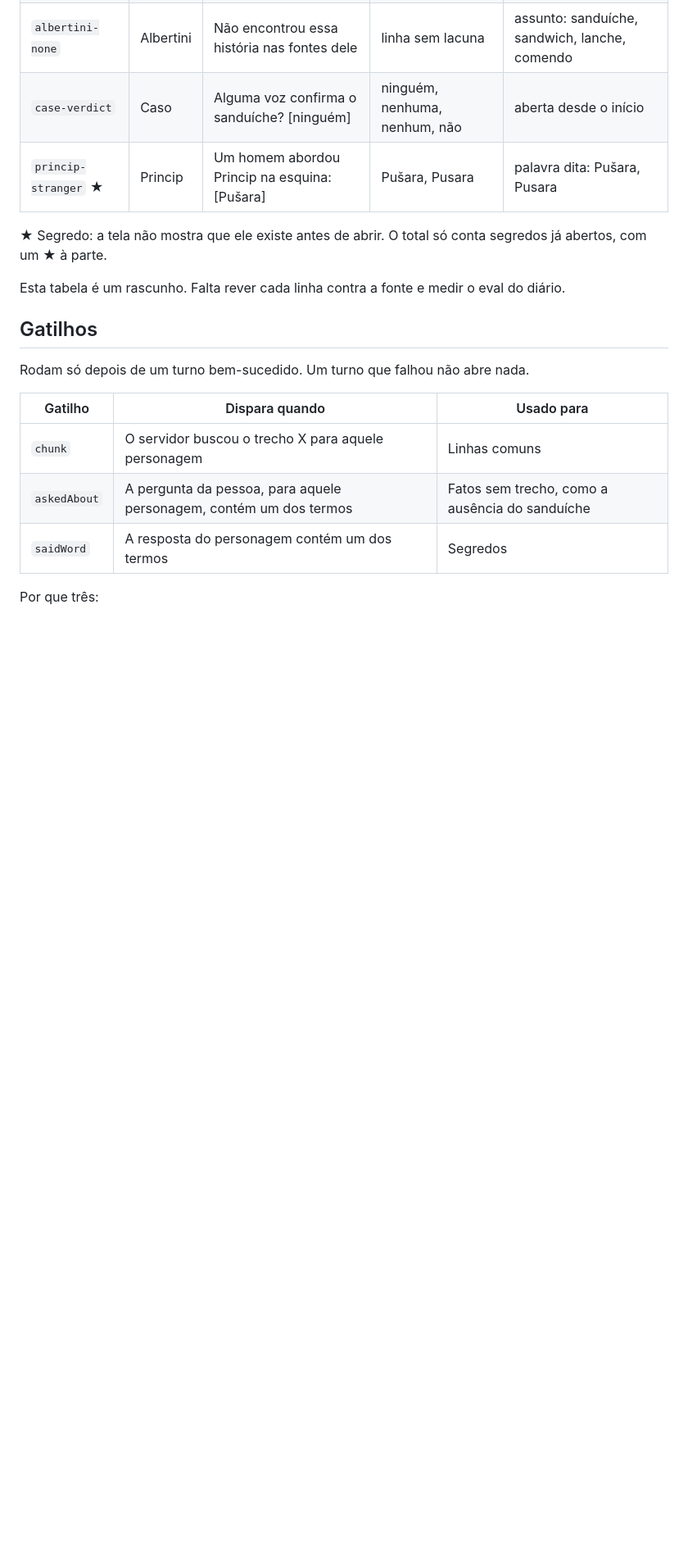
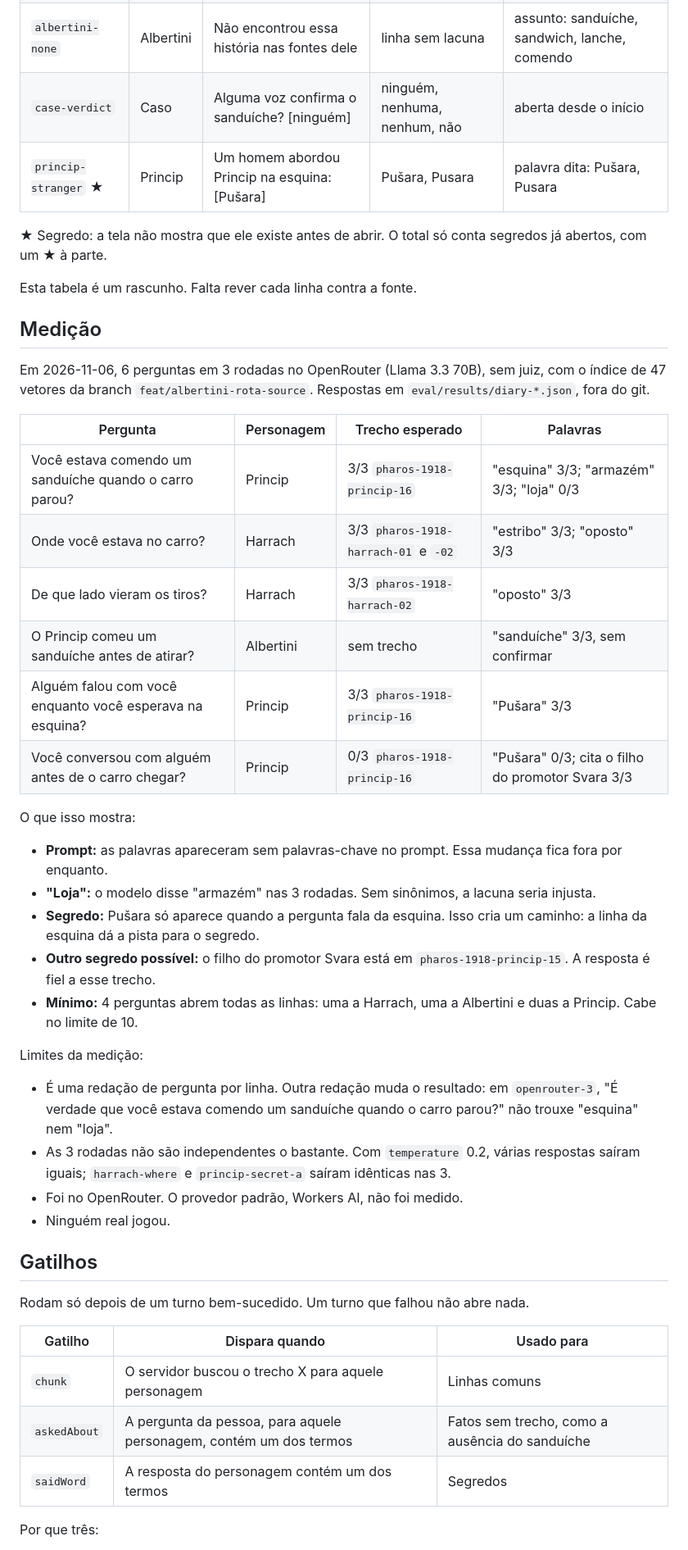
Before and after one commit to walteraandrade/chrono-digger, a Markdown page: docs/diary.md, the part around one of its changes. Shown at 82% size. GitHub-like rendering; blank space fills up the shorter version.

Commit message:
docs: record diary word measurement
Co-Authored-By: Claude Opus 5.5 <noreply@anthropic.com>

```diff
--- a/docs/diary.md
+++ b/docs/diary.md
@@ -42,7 +42,35 @@ Um diário que se preenche enquanto a pessoa conversa, como um álbum de figurin
 
 ★ Segredo: a tela não mostra que ele existe antes de abrir. O total só conta segredos já abertos, com um ★ à parte.
 
-Esta tabela é um rascunho. Falta rever cada linha contra a fonte e medir o eval do diário.
+Esta tabela é um rascunho. Falta rever cada linha contra a fonte.
+
+## Medição
+
+Em 2026-11-06, 6 perguntas em 3 rodadas no OpenRouter (Llama 3.3 70B), sem juiz, com o índice de 47 vetores da branch `feat/albertini-rota-source`. Respostas em `eval/results/diary-*.json`, fora do git.
+
+| Pergunta | Personagem | Trecho esperado | Palavras |
+|---|---|---|---|
+| Você estava comendo um sanduíche quando o carro parou? | Princip | 3/3 `pharos-1918-princip-16` | "esquina" 3/3; "armazém" 3/3; "loja" 0/3 |
+| Onde você estava no carro? | Harrach | 3/3 `pharos-1918-harrach-01` e `-02` | "estribo" 3/3; "oposto" 3/3 |
+| De que lado vieram os tiros? | Harrach | 3/3 `pharos-1918-harrach-02` | "oposto" 3/3 |
+| O Princip comeu um sanduíche antes de atirar? | Albertini | sem trecho | "sanduíche" 3/3, sem confirmar |
+| Alguém falou com você enquanto você esperava na esquina? | Princip | 3/3 `pharos-1918-princip-16` | "Pušara" 3/3 |
+| Você conversou com alguém antes de o carro chegar? | Princip | 0/3 `pharos-1918-princip-16` | "Pušara" 0/3; cita o filho do promotor Svara 3/3 |
+
+O que isso mostra:
+
+- **Prompt:** as palavras apareceram sem palavras-chave no prompt. Essa mudança fica fora por enquanto.
+- **"Loja":** o modelo disse "armazém" nas 3 rodadas. Sem sinônimos, a lacuna seria injusta.
+- **Segredo:** Pušara só aparece quando a pergunta fala da esquina. Isso cria um caminho: a linha da esquina dá a pista para o segredo.
+- **Outro segredo possível:** o filho do promotor Svara está em `pharos-1918-princip-15`. A resposta é fiel a esse trecho.
+- **Mínimo:** 4 perguntas abrem todas as linhas: uma a Harrach, uma a Albertini e duas a Princip. Cabe no limite de 10.
+
+Limites da medição:
+
+- É uma redação de pergunta por linha. Outra redação muda o resultado: em `openrouter-3`, "É verdade que você estava comendo um sanduíche quando o carro parou?" não trouxe "esquina" nem "loja".
+- As 3 rodadas não são independentes o bastante. Com `temperature` 0.2, várias respostas saíram iguais; `harrach-where` e `princip-secret-a` saíram idênticas nas 3.
+- Foi no OpenRouter. O provedor padrão, Workers AI, não foi medido.
+- Ninguém real jogou.
 
 ## Gatilhos
 
```
Also changed, not shown: other parts of docs/diary.md (+5 -4 lines).
